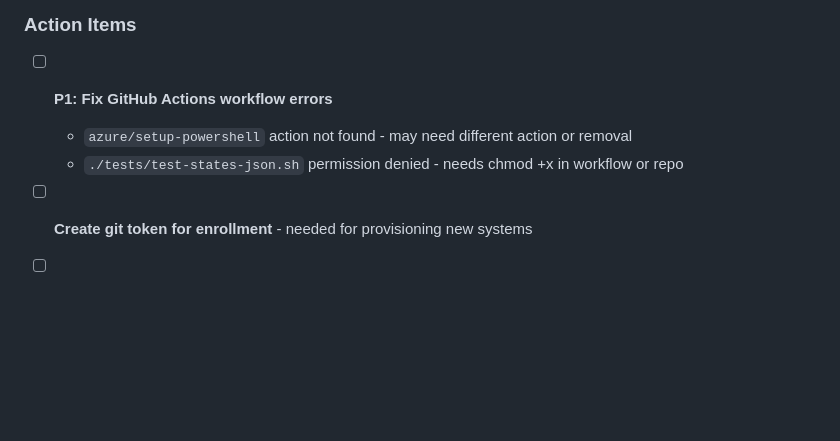
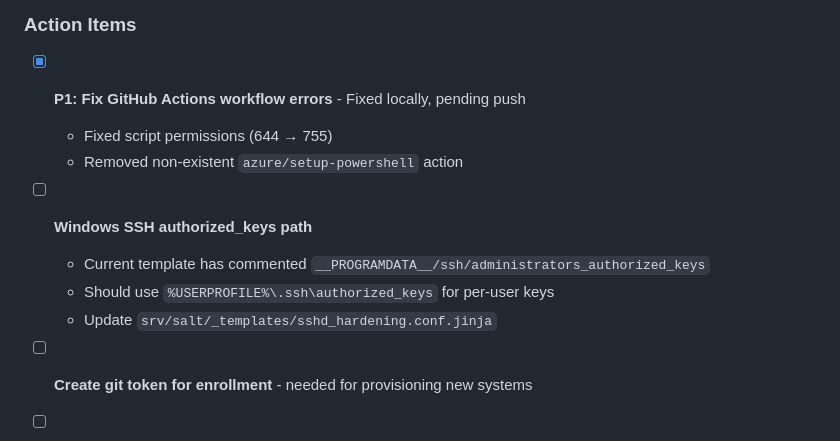
Before and after one commit to vegcom/cozy-salt, a Markdown page: TODO.md, the part around the change. Rendered like a GitHub page; blank space fills up the shorter version.

Commit message:
docs: Add Windows SSH authorized_keys TODO

```diff
--- a/TODO.md
+++ b/TODO.md
@@ -6,9 +6,14 @@
 
 ### Action Items
 
-- [ ] **P1: Fix GitHub Actions workflow errors**
-  - `azure/setup-powershell` action not found - may need different action or removal
-  - `./tests/test-states-json.sh` permission denied - needs chmod +x in workflow or repo
+- [x] **P1: Fix GitHub Actions workflow errors** - Fixed locally, pending push
+  - Fixed script permissions (644 → 755)
+  - Removed non-existent `azure/setup-powershell` action
+
+- [ ] **Windows SSH authorized_keys path**
+  - Current template has commented `__PROGRAMDATA__/ssh/administrators_authorized_keys`
+  - Should use `%USERPROFILE%\.ssh\authorized_keys` for per-user keys
+  - Update `srv/salt/_templates/sshd_hardening.conf.jinja`
 
 - [ ] **Create git token for enrollment** - needed for provisioning new systems
 - [ ] **DNS config: append nameservers when Tailscale present**
```
